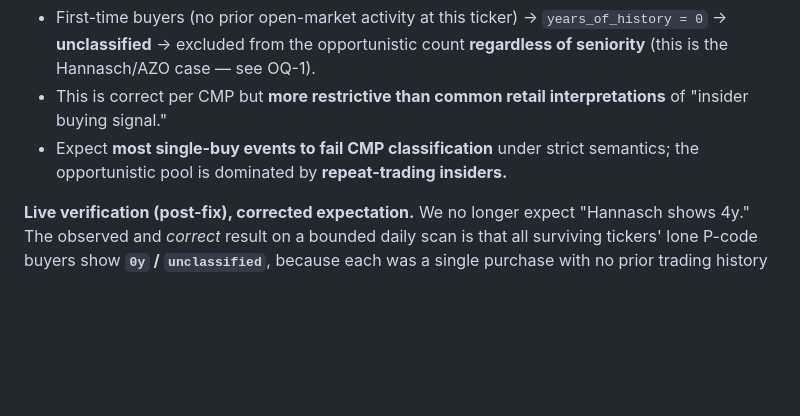
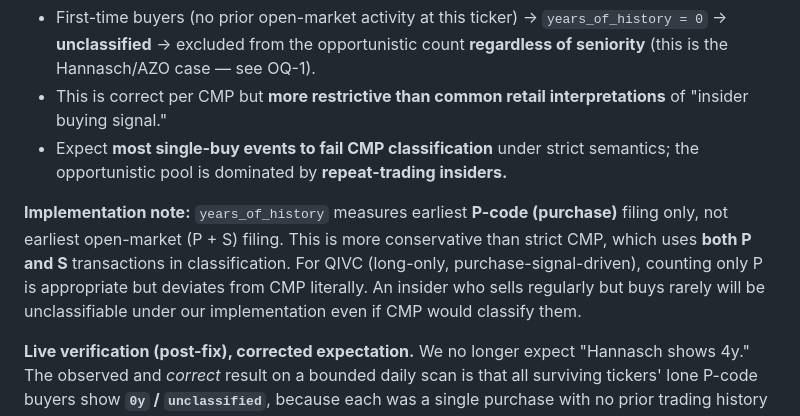
Before and after one commit to avakof/qivc, a Markdown page: STRATEGY_NOTES.md, the part around the change. GitHub-like rendering; blank space fills up the shorter version.

Commit message:
docs: note P-only vs P+S deviation from CMP in OQ-2 resolution
Co-Authored-By: Claude Opus 4.8 (1M context) <noreply@anthropic.com>

```diff
--- a/STRATEGY_NOTES.md
+++ b/STRATEGY_NOTES.md
@@ -101,6 +101,13 @@ years.** Tenure is irrelevant; trading-pattern history is what matters.
 - Expect **most single-buy events to fail CMP classification** under strict
   semantics; the opportunistic pool is dominated by **repeat-trading insiders.**
 
+**Implementation note:** `years_of_history` measures earliest **P-code (purchase)**
+filing only, not earliest open-market (P + S) filing. This is more conservative
+than strict CMP, which uses **both P and S** transactions in classification. For
+QIVC (long-only, purchase-signal-driven), counting only P is appropriate but
+deviates from CMP literally. An insider who sells regularly but buys rarely will
+be unclassifiable under our implementation even if CMP would classify them.
+
 **Live verification (post-fix), corrected expectation.** We no longer expect
 "Hannasch shows 4y." The observed and *correct* result on a bounded daily scan
 is that all surviving tickers' lone P-code buyers show **`0y` / `unclassified`**,
```
